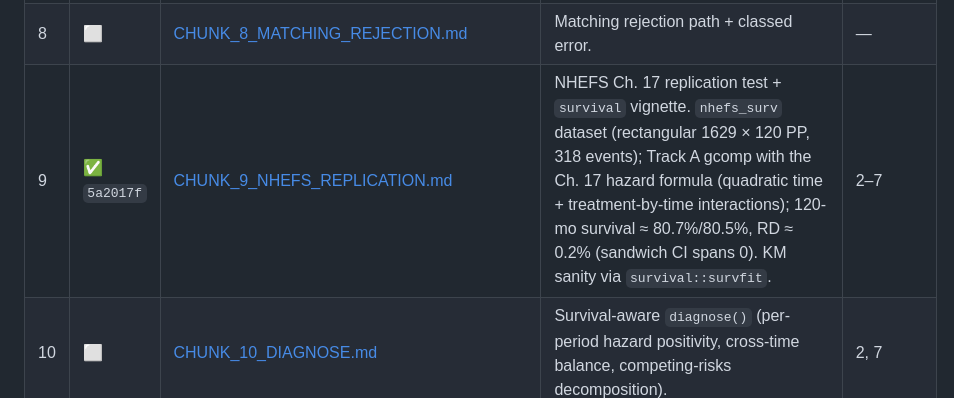
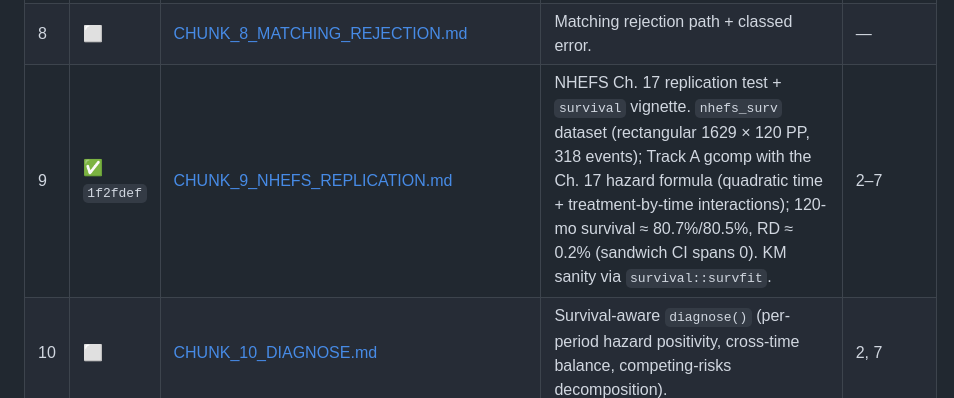
Before and after one commit to etverse/survatr, a Markdown page: SURVIVAL_PACKAGE_HANDOFF.md, the part around the change. Rendered like a GitHub page.

Commit message:
docs: pin chunk 9 commit hash in handoff §10

```diff
--- a/SURVIVAL_PACKAGE_HANDOFF.md
+++ b/SURVIVAL_PACKAGE_HANDOFF.md
@@ -414,7 +414,7 @@ status); `CLAUDE.md` carries only a one-line pointer + a done/next summary.
 | 6 | ✅ `5b7dc2e` | [CHUNK_6_ICE_B.md](CHUNK_6_ICE_B.md) | Track B (ICE-hazards): per-step hazard target + survival-tail pseudo-outcome (`Ỹ_k = D_k + (1−D_k)q_{k+1}`); survatr owns the backward loop + cross-step IF cascade with the `(1−D_k)` failure carry-forward, reusing causatr's **single-model** primitives (`ice_fit_step`, `ice_if_setup`, `correct_model`). `confounders_tv` + `history` API. Validated vs forward-sim truth, `delicatessen` sandwich (~1e-5), bootstrap, `lmtp`. | 3, causatr ICE |
 | 7 | ✅ `53bdfd0` | [CHUNK_7_COMPETING_RISKS.md](CHUNK_7_COMPETING_RISKS.md) | Competing risks: parallel cause-specific hazards + CIF contrast + sandwich via stacked EE across cause-specific models. Validated vs closed-form CIF, Aalen–Johansen, `delicatessen` (~1e-4), bootstrap. gcomp / Track A only; Fine–Gray out of scope. | 2, 3 |
 | 8 | ⬜ | [CHUNK_8_MATCHING_REJECTION.md](CHUNK_8_MATCHING_REJECTION.md) | Matching rejection path + classed error. | — |
-| 9 | ✅ `5a2017f` | [CHUNK_9_NHEFS_REPLICATION.md](CHUNK_9_NHEFS_REPLICATION.md) | NHEFS Ch. 17 replication test + `survival` vignette. `nhefs_surv` dataset (rectangular 1629 × 120 PP, 318 events); Track A gcomp with the Ch. 17 hazard formula (quadratic time + treatment-by-time interactions); 120-mo survival ≈ 80.7%/80.5%, RD ≈ 0.2% (sandwich CI spans 0). KM sanity via `survival::survfit`. | 2–7 |
+| 9 | ✅ `1f2fdef` | [CHUNK_9_NHEFS_REPLICATION.md](CHUNK_9_NHEFS_REPLICATION.md) | NHEFS Ch. 17 replication test + `survival` vignette. `nhefs_surv` dataset (rectangular 1629 × 120 PP, 318 events); Track A gcomp with the Ch. 17 hazard formula (quadratic time + treatment-by-time interactions); 120-mo survival ≈ 80.7%/80.5%, RD ≈ 0.2% (sandwich CI spans 0). KM sanity via `survival::survfit`. | 2–7 |
 | 10 | ⬜ | [CHUNK_10_DIAGNOSE.md](CHUNK_10_DIAGNOSE.md) | Survival-aware `diagnose()` (per-period hazard positivity, cross-time balance, competing-risks decomposition). | 2, 7 |
 | 11 | ⬜ | [CHUNK_11_IPCW.md](CHUNK_11_IPCW.md) | Built-in IPCW: per-period cumulative censoring weights → weighted hazard MSM; stacked EE with censoring-model blocks. | 5 |
 | 12 | ⬜ | [CHUNK_12_ESTIMANDS_QUANTILE_RMTL.md](CHUNK_12_ESTIMANDS_QUANTILE_RMTL.md) | Estimand additions: survival quantiles / median, RMTL, per-cause years-of-life-lost. | 2, 3, 7 |
```
